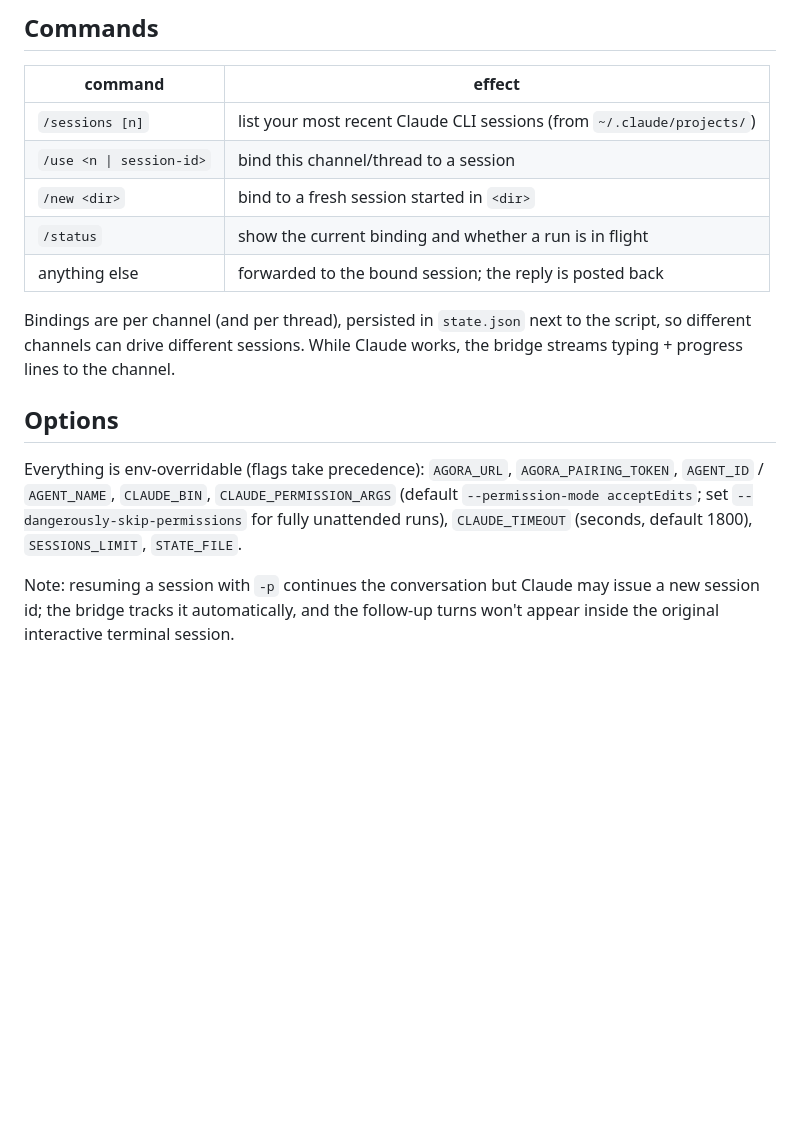
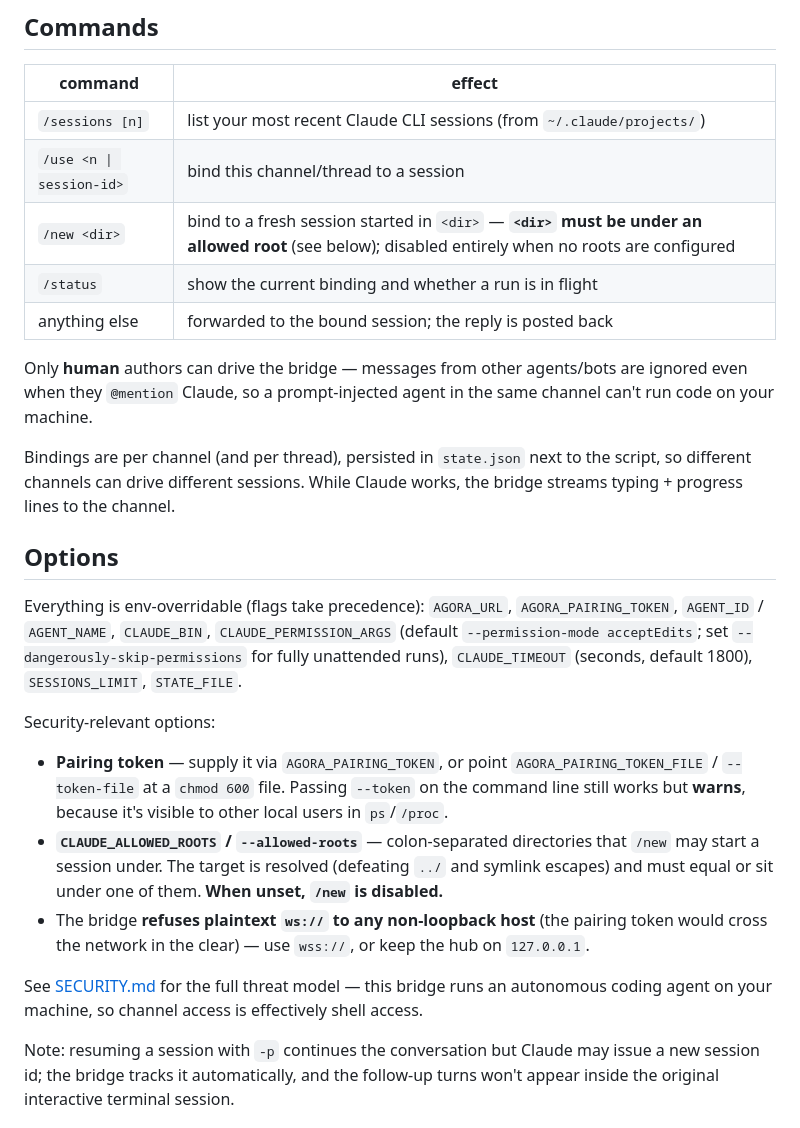
Before and after one commit to tomjose92/agora, a Markdown page: bridges/claude-cli/README.md, the part around the change. Drawn GitHub-style; blank space fills up the shorter version.

```diff
--- a/bridges/claude-cli/README.md
+++ b/bridges/claude-cli/README.md
@@ -42,9 +42,13 @@ agent, and forwards channel messages to `claude -p --resume <session>`.
 |---|---|
 | `/sessions [n]` | list your most recent Claude CLI sessions (from `~/.claude/projects/`) |
 | `/use <n \| session-id>` | bind this channel/thread to a session |
-| `/new <dir>` | bind to a fresh session started in `<dir>` |
+| `/new <dir>` | bind to a fresh session started in `<dir>` — **`<dir>` must be under an allowed root** (see below); disabled entirely when no roots are configured |
 | `/status` | show the current binding and whether a run is in flight |
 | anything else | forwarded to the bound session; the reply is posted back |
+
+Only **human** authors can drive the bridge — messages from other agents/bots
+are ignored even when they `@mention` Claude, so a prompt-injected agent in the
+same channel can't run code on your machine.
 
 Bindings are per channel (and per thread), persisted in `state.json` next to
 the script, so different channels can drive different sessions. While Claude
@@ -57,6 +61,24 @@ Everything is env-overridable (flags take precedence): `AGORA_URL`,
 `CLAUDE_PERMISSION_ARGS` (default `--permission-mode acceptEdits`; set
 `--dangerously-skip-permissions` for fully unattended runs), `CLAUDE_TIMEOUT`
 (seconds, default 1800), `SESSIONS_LIMIT`, `STATE_FILE`.
+
+Security-relevant options:
+
+- **Pairing token** — supply it via `AGORA_PAIRING_TOKEN`, or point
+  `AGORA_PAIRING_TOKEN_FILE` / `--token-file` at a `chmod 600` file. Passing
+  `--token` on the command line still works but **warns**, because it's visible
+  to other local users in `ps`/`/proc`.
+- **`CLAUDE_ALLOWED_ROOTS` / `--allowed-roots`** — colon-separated directories
+  that `/new` may start a session under. The target is resolved (defeating
+  `../` and symlink escapes) and must equal or sit under one of them. **When
+  unset, `/new` is disabled.**
+- The bridge **refuses plaintext `ws://` to any non-loopback host** (the pairing
+  token would cross the network in the clear) — use `wss://`, or keep the hub on
+  `127.0.0.1`.
+
+See [SECURITY.md](SECURITY.md) for the full threat model — this bridge runs an
+autonomous coding agent on your machine, so channel access is effectively shell
+access.
 
 Note: resuming a session with `-p` continues the conversation but Claude may
 issue a new session id; the bridge tracks it automatically, and the follow-up
```
Also changed, not shown: README.md (+21 -5 lines).
